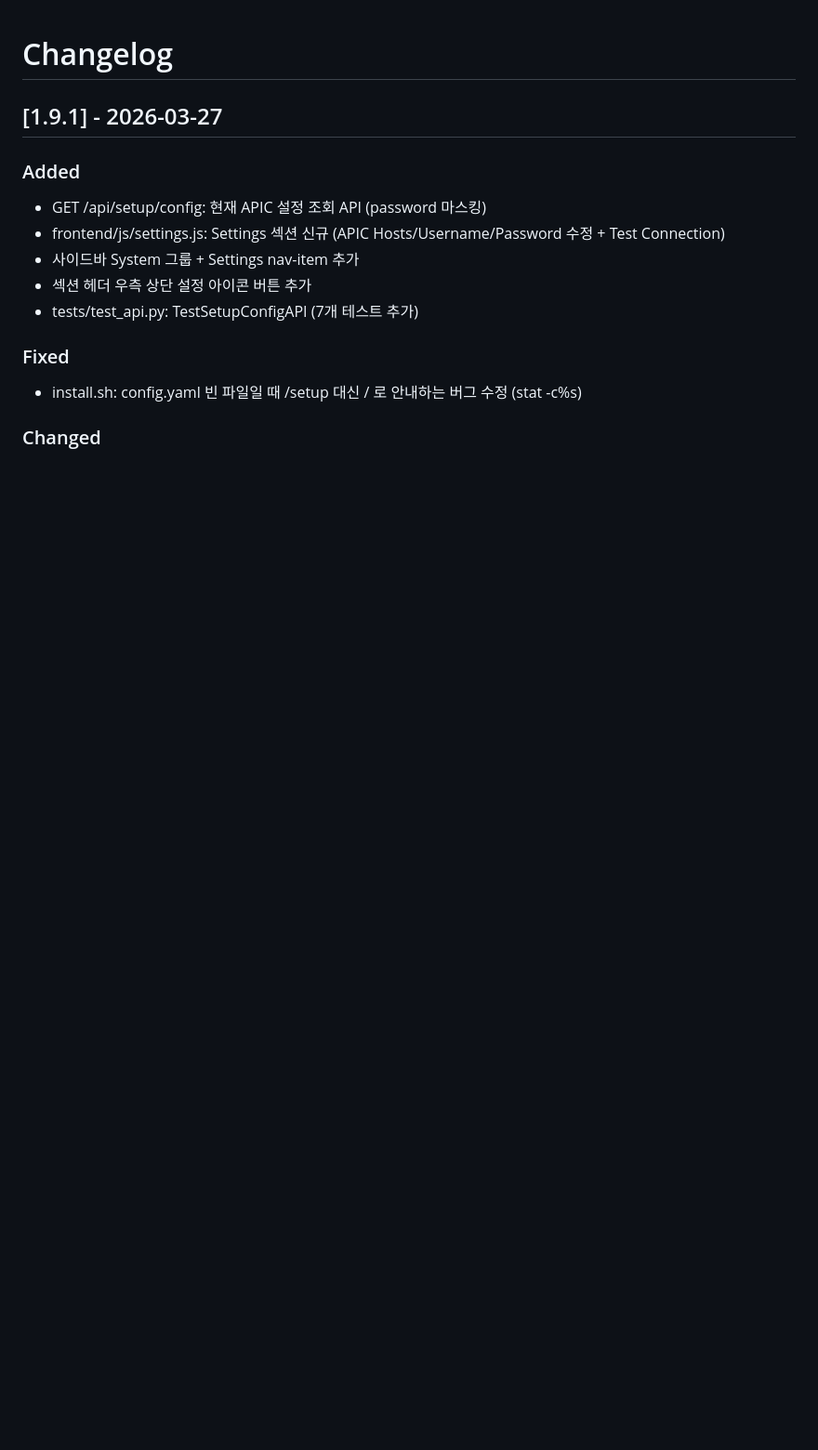
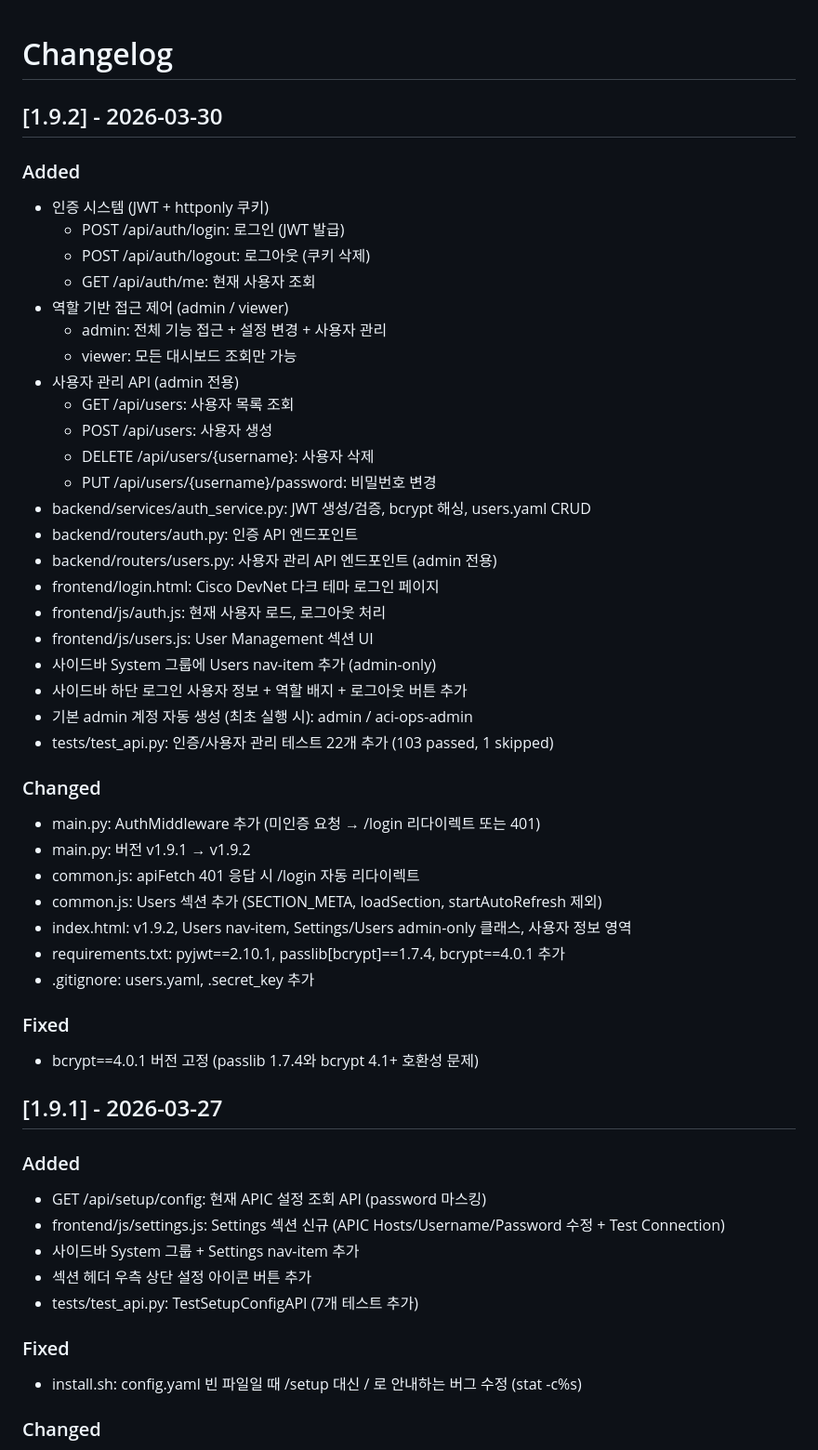
Before and after one commit to MinYongUm/aci-ops-webui, a Markdown page: CHANGELOG.md, the part around the change. Shown at 93% size. Drawn GitHub-style; blank space fills up the shorter version.

```diff
--- a/CHANGELOG.md
+++ b/CHANGELOG.md
@@ -1,4 +1,41 @@
 # Changelog
+
+## [1.9.2] - 2026-03-30
+### Added
+- 인증 시스템 (JWT + httponly 쿠키)
+  - POST /api/auth/login: 로그인 (JWT 발급)
+  - POST /api/auth/logout: 로그아웃 (쿠키 삭제)
+  - GET /api/auth/me: 현재 사용자 조회
+- 역할 기반 접근 제어 (admin / viewer)
+  - admin: 전체 기능 접근 + 설정 변경 + 사용자 관리
+  - viewer: 모든 대시보드 조회만 가능
+- 사용자 관리 API (admin 전용)
+  - GET /api/users: 사용자 목록 조회
+  - POST /api/users: 사용자 생성
+  - DELETE /api/users/{username}: 사용자 삭제
+  - PUT /api/users/{username}/password: 비밀번호 변경
+- backend/services/auth_service.py: JWT 생성/검증, bcrypt 해싱, users.yaml CRUD
+- backend/routers/auth.py: 인증 API 엔드포인트
+- backend/routers/users.py: 사용자 관리 API 엔드포인트 (admin 전용)
+- frontend/login.html: Cisco DevNet 다크 테마 로그인 페이지
+- frontend/js/auth.js: 현재 사용자 로드, 로그아웃 처리
+- frontend/js/users.js: User Management 섹션 UI
+- 사이드바 System 그룹에 Users nav-item 추가 (admin-only)
+- 사이드바 하단 로그인 사용자 정보 + 역할 배지 + 로그아웃 버튼 추가
+- 기본 admin 계정 자동 생성 (최초 실행 시): admin / aci-ops-admin
+- tests/test_api.py: 인증/사용자 관리 테스트 22개 추가 (103 passed, 1 skipped)
+
+### Changed
+- main.py: AuthMiddleware 추가 (미인증 요청 → /login 리다이렉트 또는 401)
+- main.py: 버전 v1.9.1 → v1.9.2
+- common.js: apiFetch 401 응답 시 /login 자동 리다이렉트
+- common.js: Users 섹션 추가 (SECTION_META, loadSection, startAutoRefresh 제외)
+- index.html: v1.9.2, Users nav-item, Settings/Users admin-only 클래스, 사용자 정보 영역
+- requirements.txt: pyjwt==2.10.1, passlib[bcrypt]==1.7.4, bcrypt==4.0.1 추가
+- .gitignore: users.yaml, .secret_key 추가
+
+### Fixed
+- bcrypt==4.0.1 버전 고정 (passlib 1.7.4와 bcrypt 4.1+ 호환성 문제)
 
 ## [1.9.1] - 2026-03-27
 ### Added
```
Also changed, not shown: README.md (+41 -6 lines).
